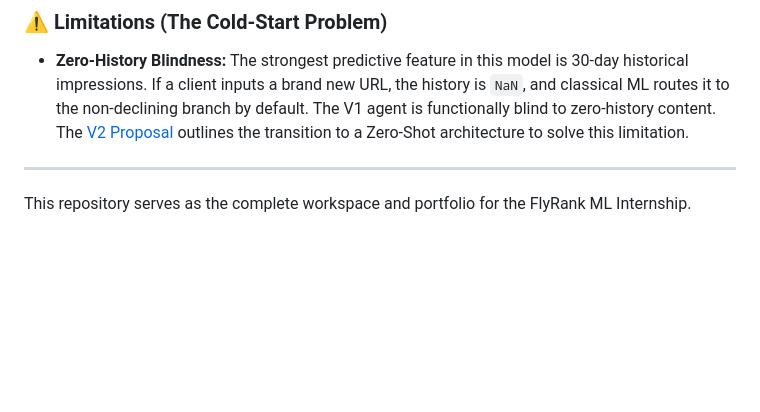
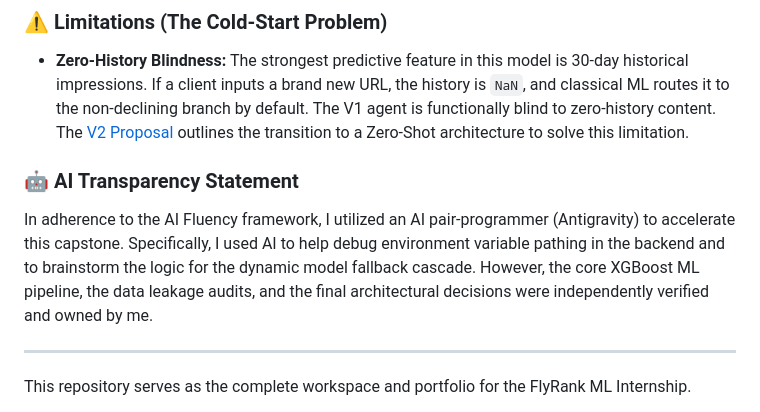
Before and after one commit to Zayer1/flyrank-ml-internship, a Markdown page: README.md, the part around the change. Rendered like a GitHub page; blank space fills up the shorter version.

Commit message:
docs: add AI transparency statement for Assignment 8.1 compliance

```diff
--- a/README.md
+++ b/README.md
@@ -36,6 +36,9 @@ graph TD
 
 ### ⚠️ Limitations (The Cold-Start Problem)
 - **Zero-History Blindness:** The strongest predictive feature in this model is 30-day historical impressions. If a client inputs a brand new URL, the history is `NaN`, and classical ML routes it to the non-declining branch by default. The V1 agent is functionally blind to zero-history content. The [V2 Proposal](V2_PROPOSAL.md) outlines the transition to a Zero-Shot architecture to solve this limitation.
+
+### 🤖 AI Transparency Statement
+In adherence to the AI Fluency framework, I utilized an AI pair-programmer (Antigravity) to accelerate this capstone. Specifically, I used AI to help debug environment variable pathing in the backend and to brainstorm the logic for the dynamic model fallback cascade. However, the core XGBoost ML pipeline, the data leakage audits, and the final architectural decisions were independently verified and owned by me.
 
 ---
 
```
